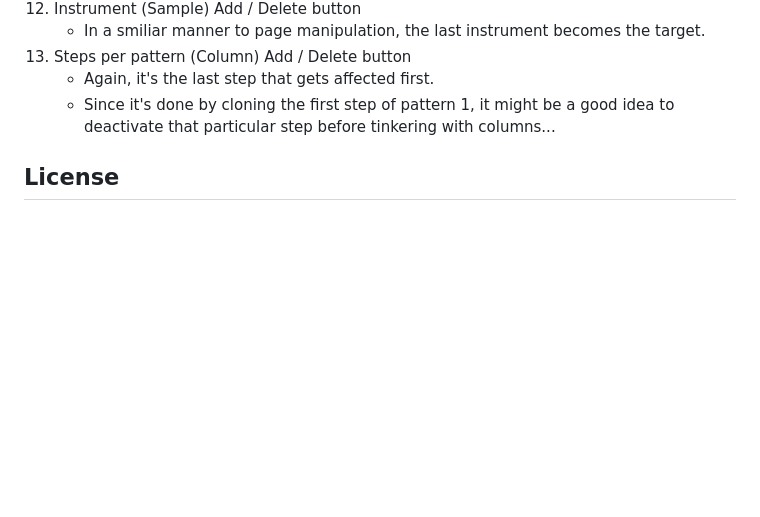
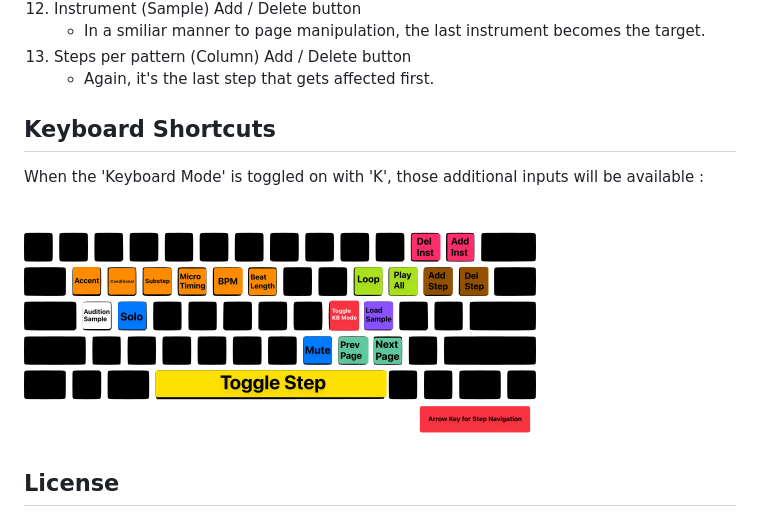
Before and after one commit to Resoluxe/BaseDrum, a Markdown page: README.md, the part around the change. Drawn GitHub-style; blank space fills up the shorter version.

```diff
--- a/README.md
+++ b/README.md
@@ -59,7 +59,10 @@ After all, that's what you came for, is it not?
     - In a smiliar manner to page manipulation, the last instrument becomes the target.
 13. Steps per pattern (Column) Add / Delete button
     - Again, it's the last step that gets affected first.
-    - Since it's done by cloning the first step of pattern 1, it might be a good idea to deactivate that particular step before tinkering with columns...
+
+## Keyboard Shortcuts
+When the 'Keyboard Mode' is toggled on with 'K', those additional inputs will be available :
+![BaseDrum Keyboard Shortcuts](./BaseDrum_kbd.png)
 
 ## License
 - You are free to use this application (BaseDrum) as-is (with no warranty provided, so if anything bad happens I cannot take any responsibility).
```
